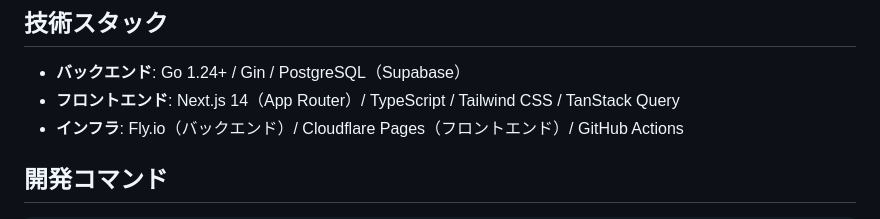
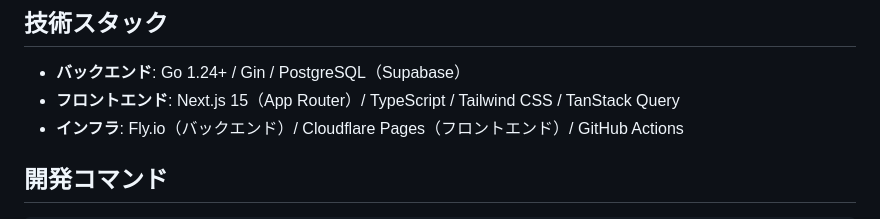
Before and after one commit to Action0358/MyAnimeLogs, a Markdown page: CLAUDE.md, the part around the change. Rendered like a GitHub page.

```diff
--- a/CLAUDE.md
+++ b/CLAUDE.md
@@ -7,7 +7,7 @@
 ## 技術スタック
 
 - **バックエンド**: Go 1.24+ / Gin / PostgreSQL（Supabase）
-- **フロントエンド**: Next.js 14（App Router）/ TypeScript / Tailwind CSS / TanStack Query
+- **フロントエンド**: Next.js 15（App Router）/ TypeScript / Tailwind CSS / TanStack Query
 - **インフラ**: Fly.io（バックエンド）/ Cloudflare Pages（フロントエンド）/ GitHub Actions
 
 ## 開発コマンド
```
Also changed, not shown: README.md (+3 -3 lines), frontend/README.md (+1 -1 lines).
